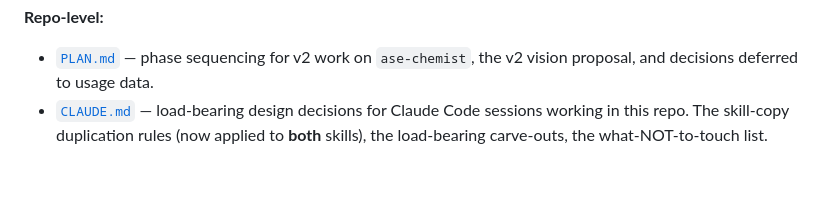
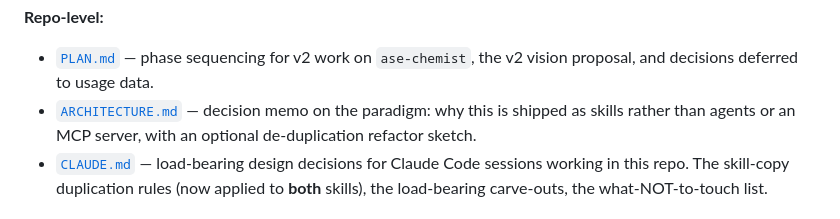
Before and after one commit to scaliaven/chemist, a Markdown page: README.md, the part around the change. Drawn GitHub-style; blank space fills up the shorter version.

Commit message:
Rename plan.md -> ARCHITECTURE.md; link it from README
The lowercase plan.md (a skills-vs-agents-vs-MCP decision memo merged
from claude/model-pz9c22) was confusably close to PLAN.md (the v2
implementation plan) on this case-sensitive filesystem. Rename to
ARCHITECTURE.md to reflect what it is, and add a repo-level pointer in
README so the memo isn't orphaned.

Co-Authored-By: Claude Opus 4.8 <noreply@anthropic.com>

```diff
--- a/README.md
+++ b/README.md
@@ -206,6 +206,9 @@ Each skill has **three** copies: dev source (edit here), the project copy, and t
 - [`PLAN.md`](PLAN.md) — phase sequencing for v2 work on
   `ase-chemist`, the v2 vision proposal, and decisions deferred to
   usage data.
+- [`ARCHITECTURE.md`](ARCHITECTURE.md) — decision memo on the
+  paradigm: why this is shipped as skills rather than agents or an
+  MCP server, with an optional de-duplication refactor sketch.
 - [`CLAUDE.md`](CLAUDE.md) — load-bearing design decisions for
   Claude Code sessions working in this repo. The skill-copy
   duplication rules (now applied to **both** skills), the
```
Also changed, not shown: ARCHITECTURE.md (renamed from plan.md).
